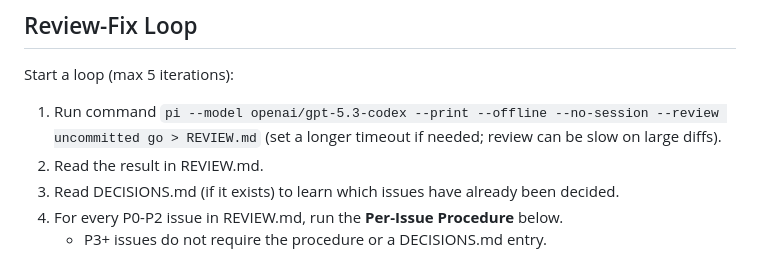
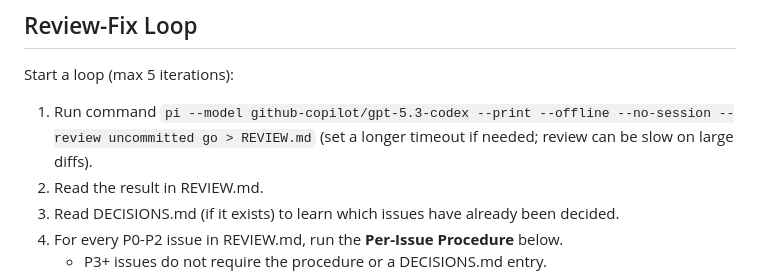
Before and after one commit to Xuyuanp/mypi, a Markdown page: prompts/loop-review-fix.md, the part around the change. GitHub-like rendering.

Commit message:
chore(prompts): updated codex model provider from openai to github-copilot

```diff
--- a/prompts/loop-review-fix.md
+++ b/prompts/loop-review-fix.md
@@ -9,7 +9,7 @@ $ARGUMENTS <!-- optional: scope filter, extra context, e.g. "focus on pkg/server
 
 Start a loop (max 5 iterations):
 
-1. Run command `pi --model openai/gpt-5.3-codex --print --offline --no-session --review uncommitted go > REVIEW.md` (set a longer timeout if needed; review can be slow on large diffs).
+1. Run command `pi --model github-copilot/gpt-5.3-codex --print --offline --no-session --review uncommitted go > REVIEW.md` (set a longer timeout if needed; review can be slow on large diffs).
 2. Read the result in REVIEW.md.
 3. Read DECISIONS.md (if it exists) to learn which issues have already been decided.
 4. For every P0-P2 issue in REVIEW.md, run the **Per-Issue Procedure** below.
```
